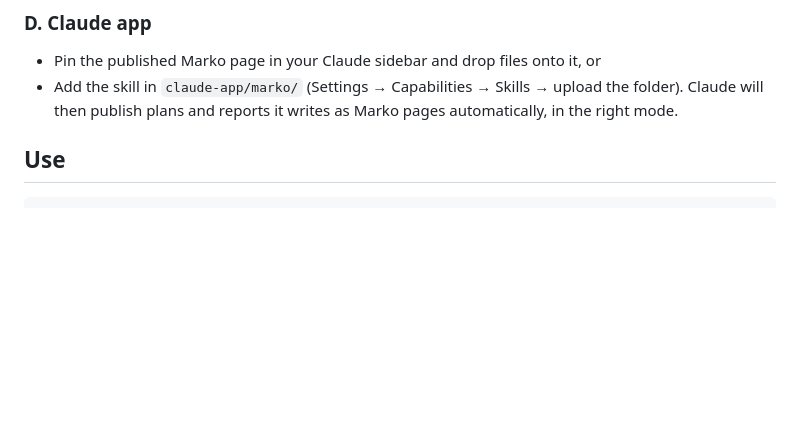
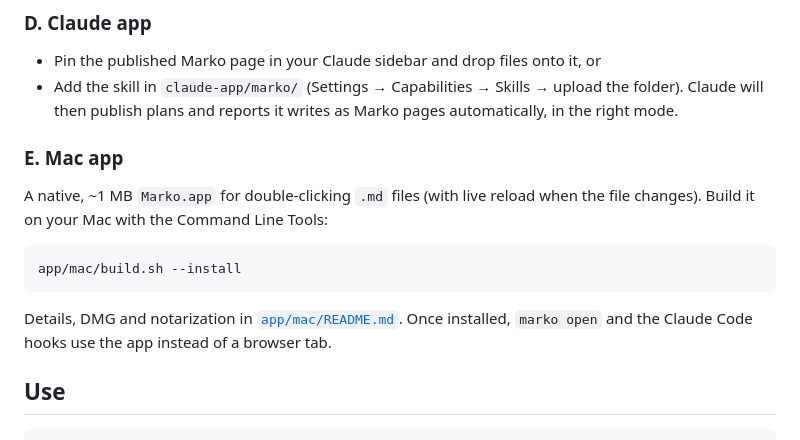
Before and after one commit to baberjaved/marko-md, a Markdown page: README.md, the part around the change. Drawn GitHub-style; blank space fills up the shorter version.

Commit message:
docs: Mac app install and usage

````diff
--- a/README.md
+++ b/README.md
@@ -48,6 +48,16 @@ Download [`viewer/marko.html`](viewer/marko.html), open it in a browser, drag an
 
 - Pin the published Marko page in your Claude sidebar and drop files onto it, or
 - Add the skill in `claude-app/marko/` (Settings → Capabilities → Skills → upload the folder). Claude will then publish plans and reports it writes as Marko pages automatically, in the right mode.
+
+### E. Mac app
+
+A native, ~1 MB `Marko.app` for double-clicking `.md` files (with live reload when the file changes). Build it on your Mac with the Command Line Tools:
+
+```
+app/mac/build.sh --install
+```
+
+Details, DMG and notarization in [`app/mac/README.md`](app/mac/README.md). Once installed, `marko open` and the Claude Code hooks use the app instead of a browser tab.
 
 ## Use
 
````
Also changed, not shown: docs/guide.md (+12 -0 lines).
